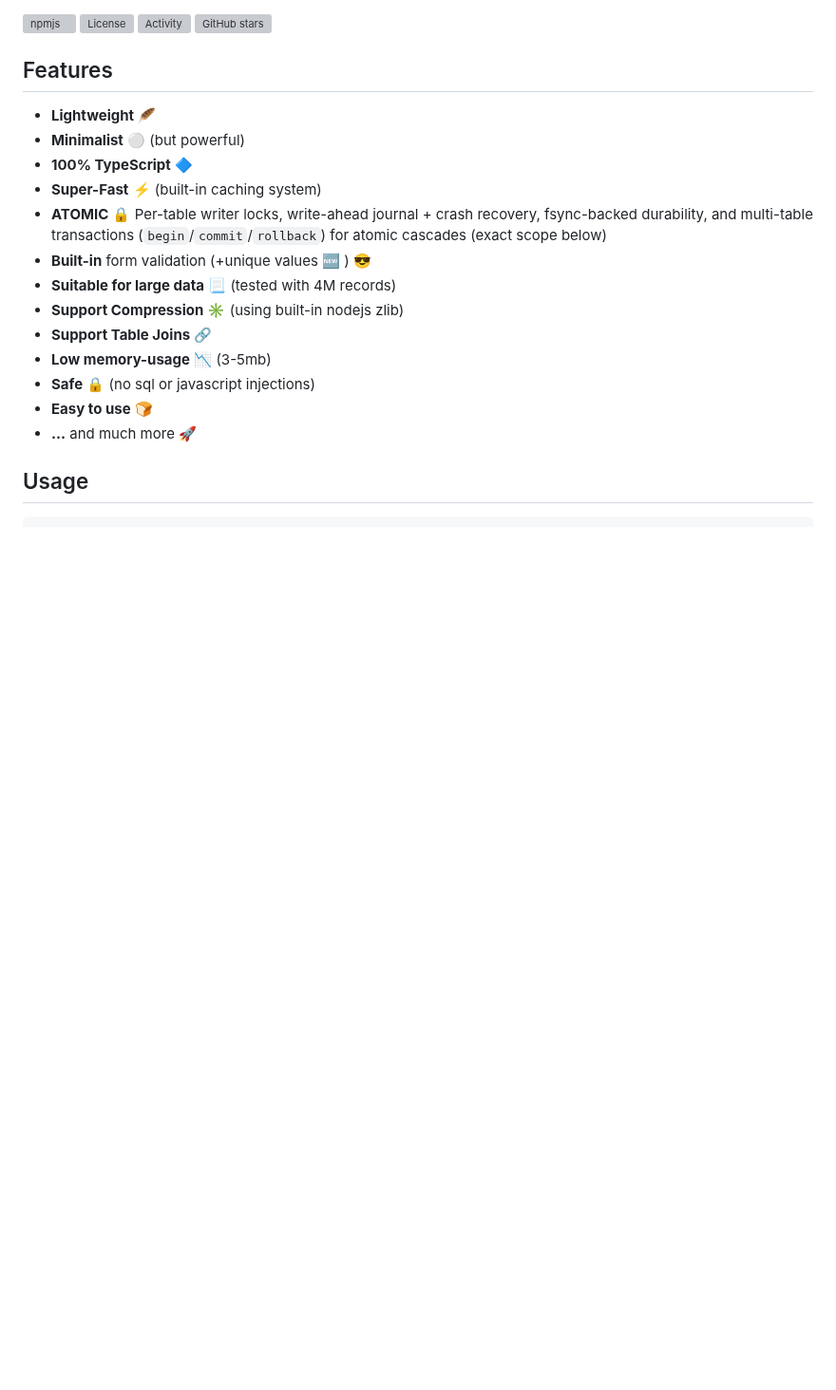
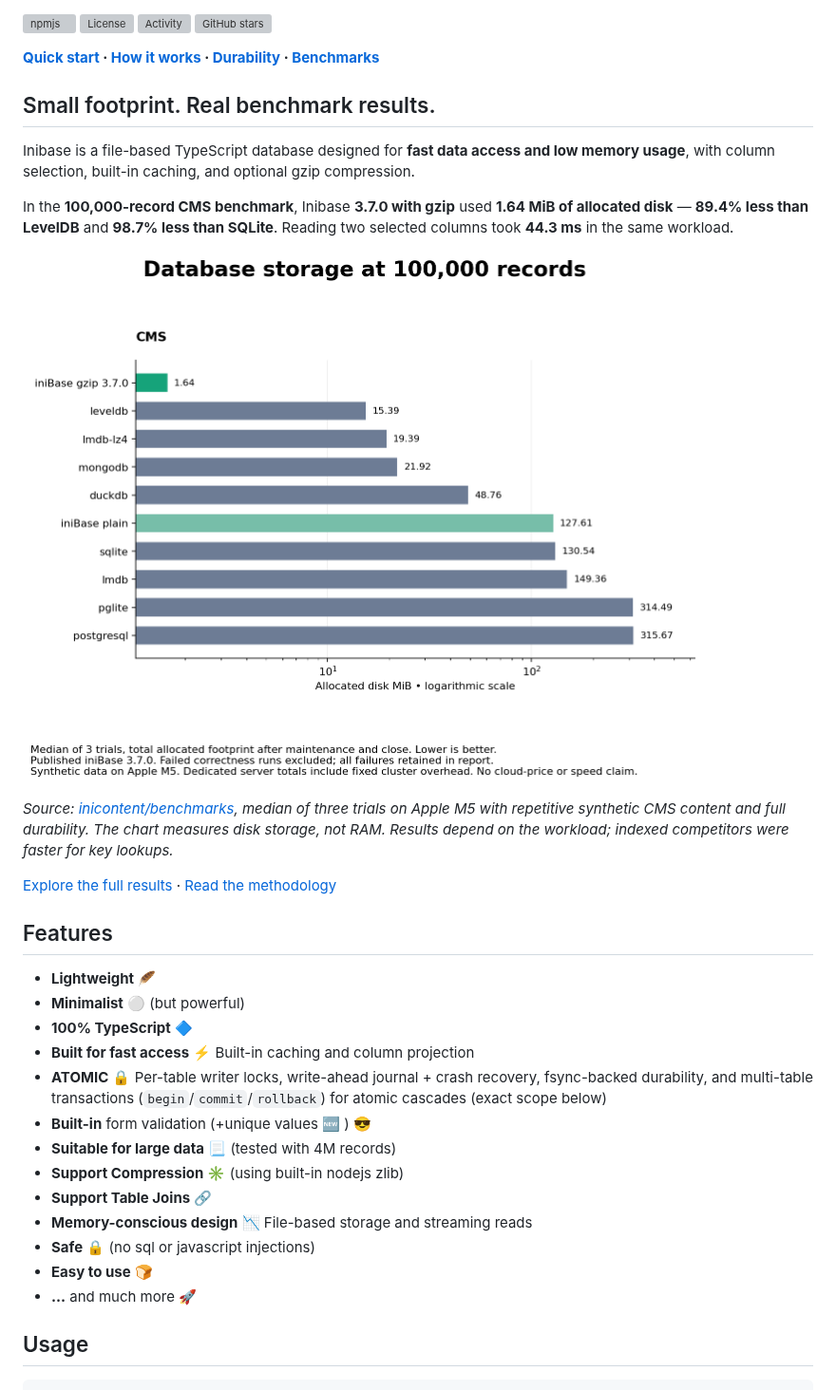
Before and after one commit to inicontent/inibase, a Markdown page: README.md, the part around one of its changes. Shown at 95% size. Drawn GitHub-style; pictures changed too: .github/assets/storage-benchmark-100k.png (added); blank space fills up the shorter version; grey boxes are pictures that could not be loaded.

Commit message:
docs: refresh README banner, benchmark charts, and feature copy
Swap the banner for the overview SVG, add the 100k CMS storage chart and
the computed-fields POST chart with sourcing notes, and tighten the
feature list wording. Add the underlying assets.

```diff
--- a/README.md
+++ b/README.md
@@ -6,18 +6,32 @@
 
 [![npmjs](https://img.shields.io/npm/dm/inibase.svg?style=flat)](https://www.npmjs.org/package/inibase) [![License](https://img.shields.io/github/license/inicontent/inibase.svg?style=flat&colorA=18181B&colorB=28CF8D)](./LICENSE) [![Activity](https://img.shields.io/github/commit-activity/m/inicontent/inibase)](https://github.com/inicontent/inibase/pulse) [![GitHub stars](https://img.shields.io/github/stars/inicontent/inibase?style=social)](https://github.com/inicontent/inibase)
+
+**[Quick start](#usage) · [How it works](#how-it-works) · [Durability](#durability--crash-safety) · [Benchmarks](#benchmark)**
+
+## Small footprint. Real benchmark results.
+
+Inibase is a file-based TypeScript database designed for **fast data access and low memory usage**, with column selection, built-in caching, and optional gzip compression.
+
+In the **100,000-record CMS benchmark**, Inibase **3.7.0 with gzip** used **1.64 MiB of allocated disk** — **89.4% less than LevelDB** and **98.7% less than SQLite**. Reading two selected columns took **44.3 ms** in the same workload.
+
+[![Database storage comparison for 100,000 CMS records: Inibase gzip uses 1.64 MiB of allocated disk; lower is better](./.github/assets/storage-benchmark-100k.png)](https://github.com/inicontent/benchmarks/blob/a6c4a644aa5472192fefefe0f3d93b56edc9726a/results/large-cms/REPORT.md)
+
+*Source: [inicontent/benchmarks](https://github.com/inicontent/benchmarks/blob/a6c4a644aa5472192fefefe0f3d93b56edc9726a/results/large-cms/REPORT.md), median of three trials on Apple M5 with repetitive synthetic CMS content and full durability. The chart measures disk storage, not RAM. Results depend on the workload; indexed competitors were faster for key lookups.*
+
+[Explore the full results](https://github.com/inicontent/benchmarks/blob/a6c4a644aa5472192fefefe0f3d93b56edc9726a/results/large-cms/REPORT.md) · [Read the methodology](https://github.com/inicontent/benchmarks/blob/a6c4a644aa5472192fefefe0f3d93b56edc9726a/METHODOLOGY.md)
 
 ## Features
 
 - **Lightweight** 🪶
 - **Minimalist** :white_circle: (but powerful)
 - **100% TypeScript** :large_blue_diamond:
-- **Super-Fast** :zap: (built-in caching system)
+- **Built for fast access** :zap: Built-in caching and column projection
 - **ATOMIC** :lock: Per-table writer locks, write-ahead journal + crash recovery, fsync-backed durability, and multi-table transactions (`begin`/`commit`/`rollback`) for atomic cascades (exact scope below)
 - **Built-in** form validation (+unique values :new: ) :sunglasses:
 - **Suitable for large data** :page_with_curl: (tested with 4M records)
 - **Support Compression** :eight_spoked_asterisk: (using built-in nodejs zlib)
 - **Support Table Joins** :link:
-- **Low memory-usage** :chart_with_downwards_trend: (3-5mb)
+- **Memory-conscious design** :chart_with_downwards_trend: File-based storage and streaming reads
 - **Safe** :lock: (no sql or javascript injections)
 - **Easy to use** :bread:
 - **...** and much more :rocket:
```
Also changed, not shown: other parts of README.md (+5 -1 lines), 2 other files.
